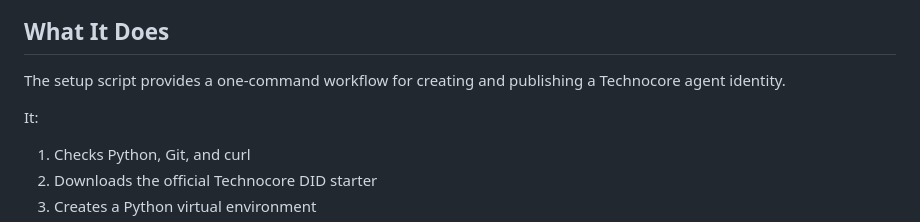
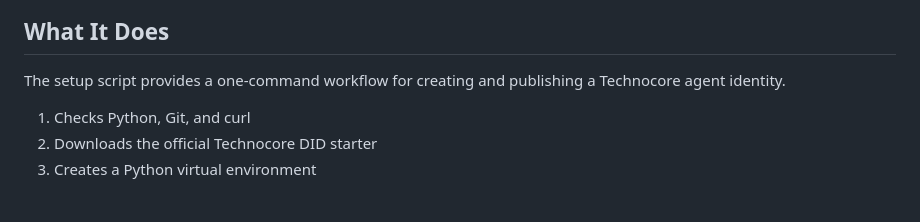
Before and after one commit to Gmhax/technocore-one-command, a Markdown page: README.md, the part around the change. Drawn GitHub-style; blank space fills up the shorter version.

Commit message:
Fix formatting in README for clarity

```diff
--- a/README.md
+++ b/README.md
@@ -10,7 +10,6 @@ This project makes the initial Technocore setup easier for developers, researche
 
 The setup script provides a one-command workflow for creating and publishing a Technocore agent identity.
 
-It:
 
 1. Checks Python, Git, and curl
 2. Downloads the official Technocore DID starter
```
